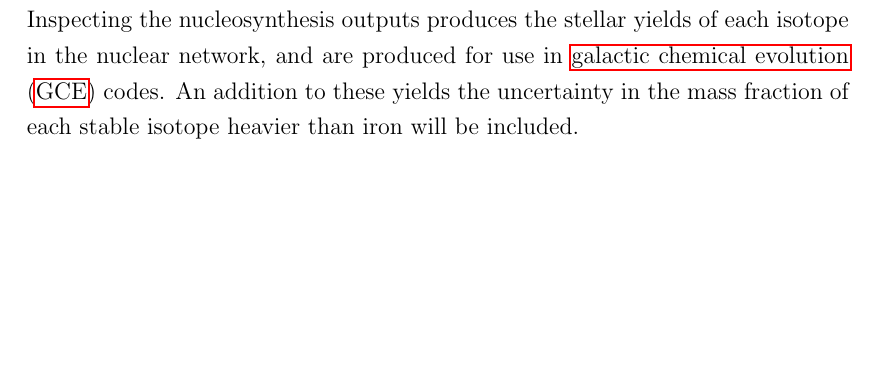
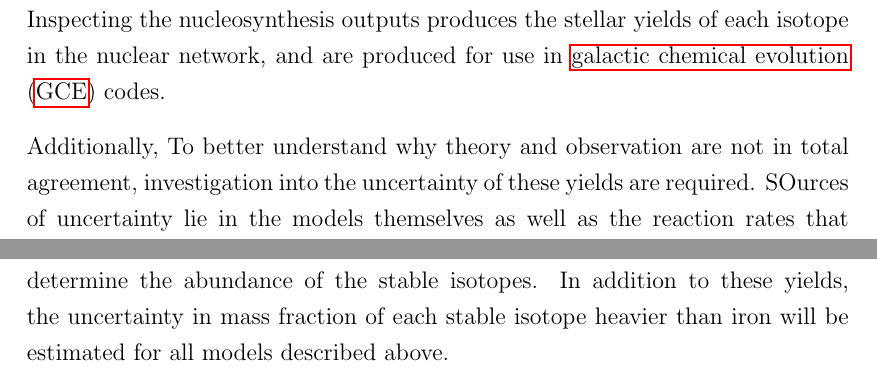
Before and after one commit to Bigash94/PhD_third_year_assessment, a LaTeX thesis (master.tex, which reads thesis-frontmatter/abstract.tex): part of page 2 of 17 before the commit and two parts of pages 2 and 3 of 18 after it, the two joined at a grey line, cut so that both start at the same text, the shorter picture padded with empty space. Compiled offline with pdfLaTeX.

Commit message:
Updates from Overleaf

```diff
--- a/thesis-frontmatter/abstract.tex
+++ b/thesis-frontmatter/abstract.tex
@@ -2,4 +2,6 @@
 
 To understand the origin of the solar system elemental abundances is a challenge being worked towards internationally. The abundances of the heavy elements beyond iron that we observe today in the solar system are mainly the result of the two nucleosynthesis processes: the slow neutron capture ($s$-) process and the rapid neutron capture ($r$-) process. Many generations of past stars and processes have contributed to the solar abundances. Low-mass \acrfull{agb} (2 $<$ $M$/$M_\odot$ $<$ 3) and massive ($M$/$M_\odot$ $>$ 10) stars have been identified as the sites of the $s$-process. We provide a new set of low-mass \acrshort{agb} models with initial masses $M$/$M_\odot$ $=$ 2,3 and Z = 0.01, 0.02 and 0.03. Internal gravity wave mixing is the physics mechanism responsible for the formation of a $^{13}$C-pocket on average three times larger than our previous data set. Consequently the acrshort{spro} production is significantly enhanced within the range of the increased $^{13}$C-pocket size. Abundances are compared to other stellar data sets available in the literature and to a wide range of observations, including carbon-stars, barium stars, post-\acrshort{agb} stars, and pre-solar grains. The full nucleosynthesis was calculated in post-processing using the NuGrid mppnp code.
 
-This thesis includes the validation of a grid of new stellar models that simulate stars classified as low-mass \acrshort{agb} from the \acrlong{pms} phase through to the end of the \acrshort{agb} phase. This grid consists of the six models mentioned above. Calculated from these stellar models are the evolution of isotopic abundances which were compared to physically measured abundances from stars and grains. Inspecting the nucleosynthesis outputs produces the stellar yields of each isotope in the nuclear network, and are produced for use in \acrfull{gce} codes. An addition to these yields the uncertainty in the mass fraction of each stable isotope heavier than iron will be included.
+This thesis includes the validation of a grid of new stellar models that simulate stars classified as low-mass \acrshort{agb} from the \acrlong{pms} phase through to the end of the \acrshort{agb} phase. This grid consists of the six models mentioned above. Calculated from these stellar models are the evolution of isotopic abundances which were compared to physically measured abundances from stars and grains. Inspecting the nucleosynthesis outputs produces the stellar yields of each isotope in the nuclear network, and are produced for use in \acrfull{gce} codes.
+
+Additionally, To better understand why theory and observation are not in total agreement, investigation into the uncertainty of these yields are required. SOurces of uncertainty lie in the models themselves as well as the reaction rates that determine the abundance of the stable isotopes. In addition to these yields, the uncertainty in mass fraction of each stable isotope heavier than iron will be estimated for all models described above.
```
